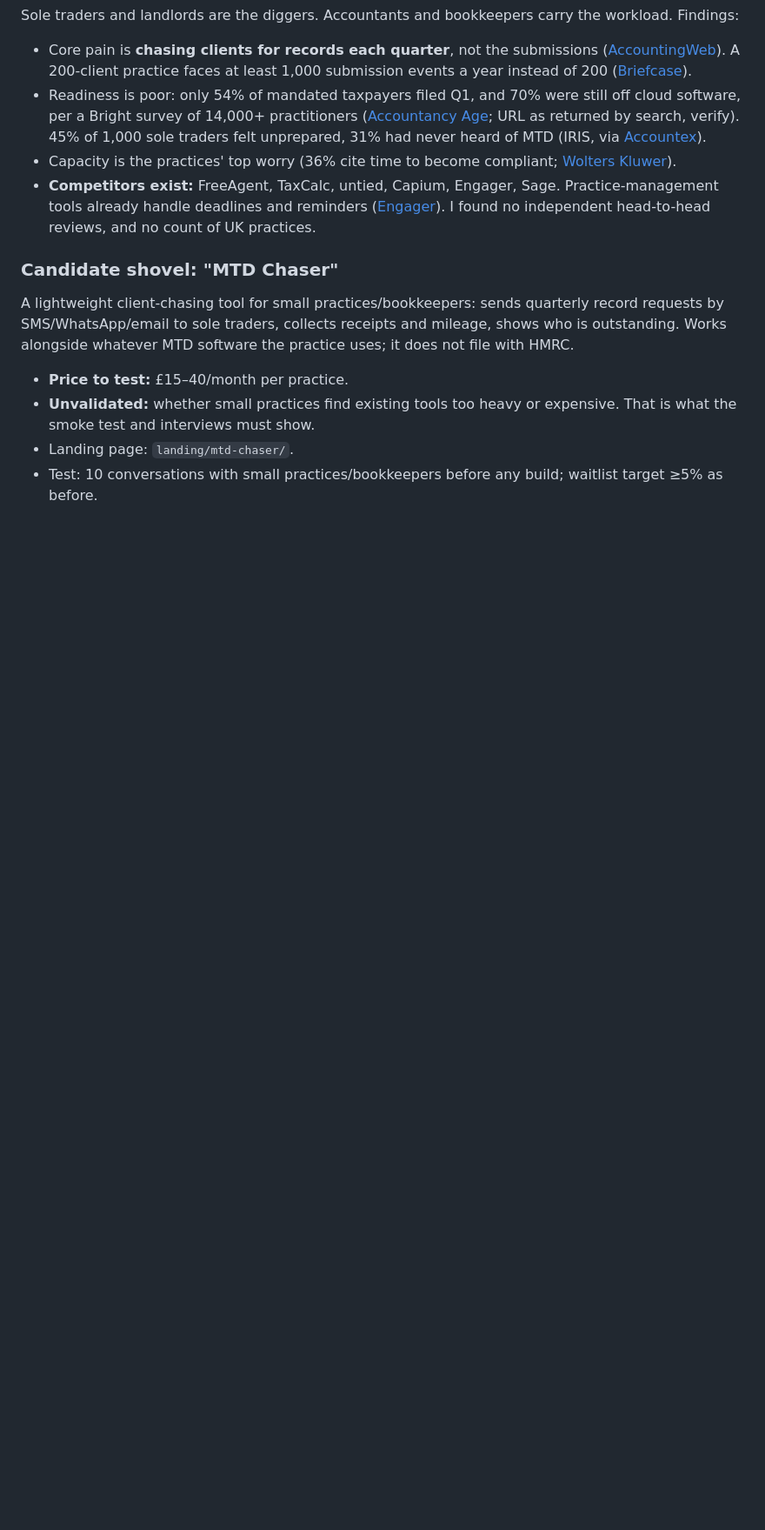
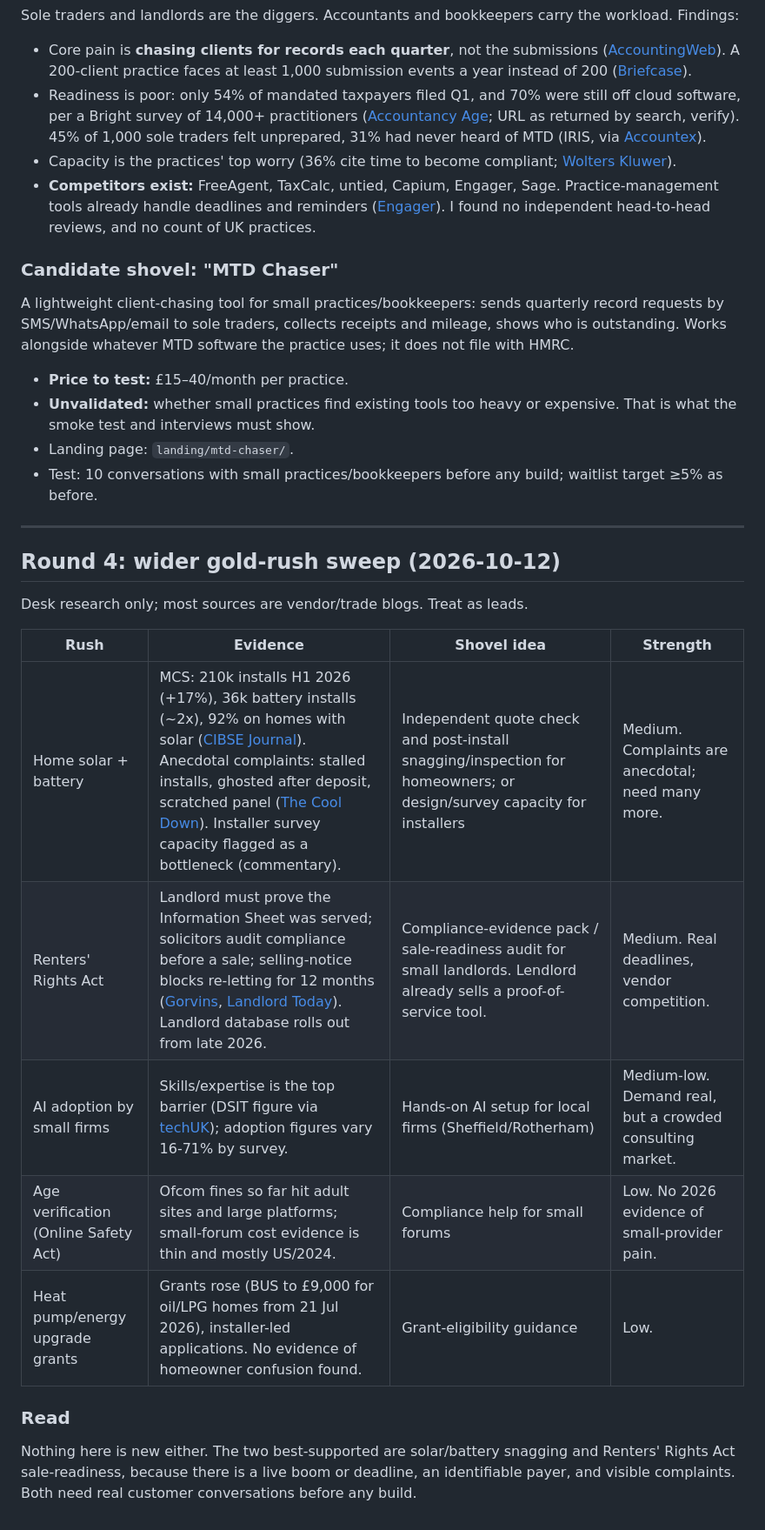
Before and after one commit to sh11fty/repo-2, a Markdown page: docs/gap-research.md, the part around the change. Shown at 87% size. Rendered like a GitHub page; blank space fills up the shorter version.

Commit message:
Add wider gold-rush sweep
Co-Authored-By: Claude Sonnet 5.5 <noreply@anthropic.com>
Claude-Session: https://claude.ai/code/session_01KMCKbuPQMUiFvdKdYpaZbm

```diff
--- a/docs/gap-research.md
+++ b/docs/gap-research.md
@@ -44,3 +44,20 @@ A lightweight client-chasing tool for small practices/bookkeepers: sends quarter
 - **Unvalidated:** whether small practices find existing tools too heavy or expensive. That is what the smoke test and interviews must show.
 - Landing page: `landing/mtd-chaser/`.
 - Test: 10 conversations with small practices/bookkeepers before any build; waitlist target ≥5% as before.
+
+---
+
+## Round 4: wider gold-rush sweep (2026-10-12)
+
+Desk research only; most sources are vendor/trade blogs. Treat as leads.
+
+| Rush | Evidence | Shovel idea | Strength |
+|---|---|---|---|
+| Home solar + battery | MCS: 210k installs H1 2026 (+17%), 36k battery installs (~2x), 92% on homes with solar ([CIBSE Journal](https://www.cibsejournal.com/news/uk-households-lead-record-surge-in-solar-and-battery-storage-installations-as-renewable-adoption-accelerates-in-2026/)). Anecdotal complaints: stalled installs, ghosted after deposit, scratched panel ([The Cool Down](https://www.thecooldown.com/green-home/uk-homeowner-solar-installation-issues-battery-wifi/)). Installer survey capacity flagged as a bottleneck (commentary). | Independent quote check and post-install snagging/inspection for homeowners; or design/survey capacity for installers | Medium. Complaints are anecdotal; need many more. |
+| Renters' Rights Act | Landlord must prove the Information Sheet was served; solicitors audit compliance before a sale; selling-notice blocks re-letting for 12 months ([Gorvins](https://www.gorvinsresidential.com/selling-a-rental-property-in-2026-how-the-new-renters-rights-bill-affects-you/), [Landlord Today](https://www.landlordtoday.co.uk/breaking-news/2026/04/new-tool-geared-to-renters-rights-act-information-sheet/)). Landlord database rolls out from late 2026. | Compliance-evidence pack / sale-readiness audit for small landlords. Lendlord already sells a proof-of-service tool. | Medium. Real deadlines, vendor competition. |
+| AI adoption by small firms | Skills/expertise is the top barrier (DSIT figure via [techUK](https://www.techuk.org/resource/major-barriers-to-ai-adoption-remain-for-uk-businesses-despite-growing-demand-new-report-reveals.html)); adoption figures vary 16-71% by survey. | Hands-on AI setup for local firms (Sheffield/Rotherham) | Medium-low. Demand real, but a crowded consulting market. |
+| Age verification (Online Safety Act) | Ofcom fines so far hit adult sites and large platforms; small-forum cost evidence is thin and mostly US/2024. | Compliance help for small forums | Low. No 2026 evidence of small-provider pain. |
+| Heat pump/energy upgrade grants | Grants rose (BUS to £9,000 for oil/LPG homes from 21 Jul 2026), installer-led applications. No evidence of homeowner confusion found. | Grant-eligibility guidance | Low. |
+
+### Read
+Nothing here is new either. The two best-supported are solar/battery snagging and Renters' Rights Act sale-readiness, because there is a live boom or deadline, an identifiable payer, and visible complaints. Both need real customer conversations before any build.
```
